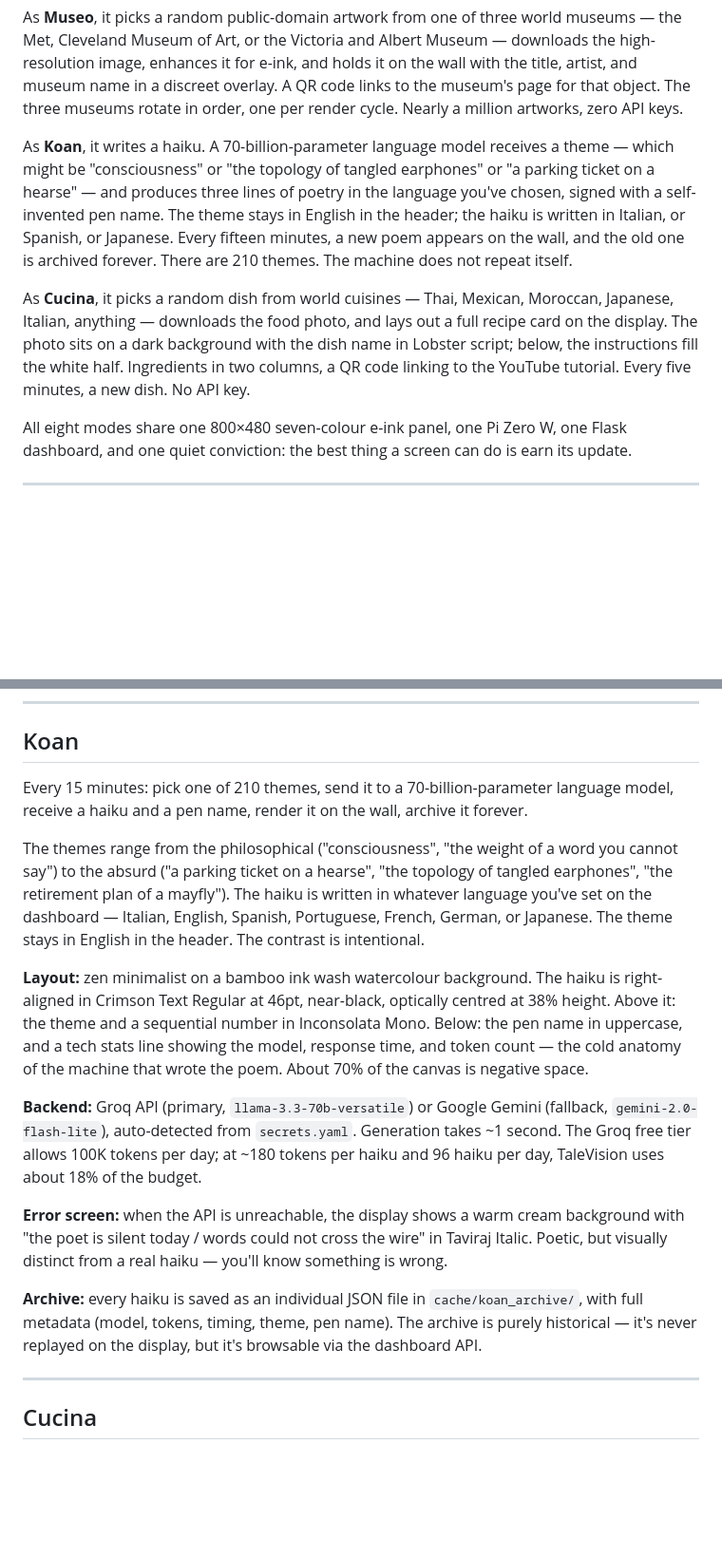
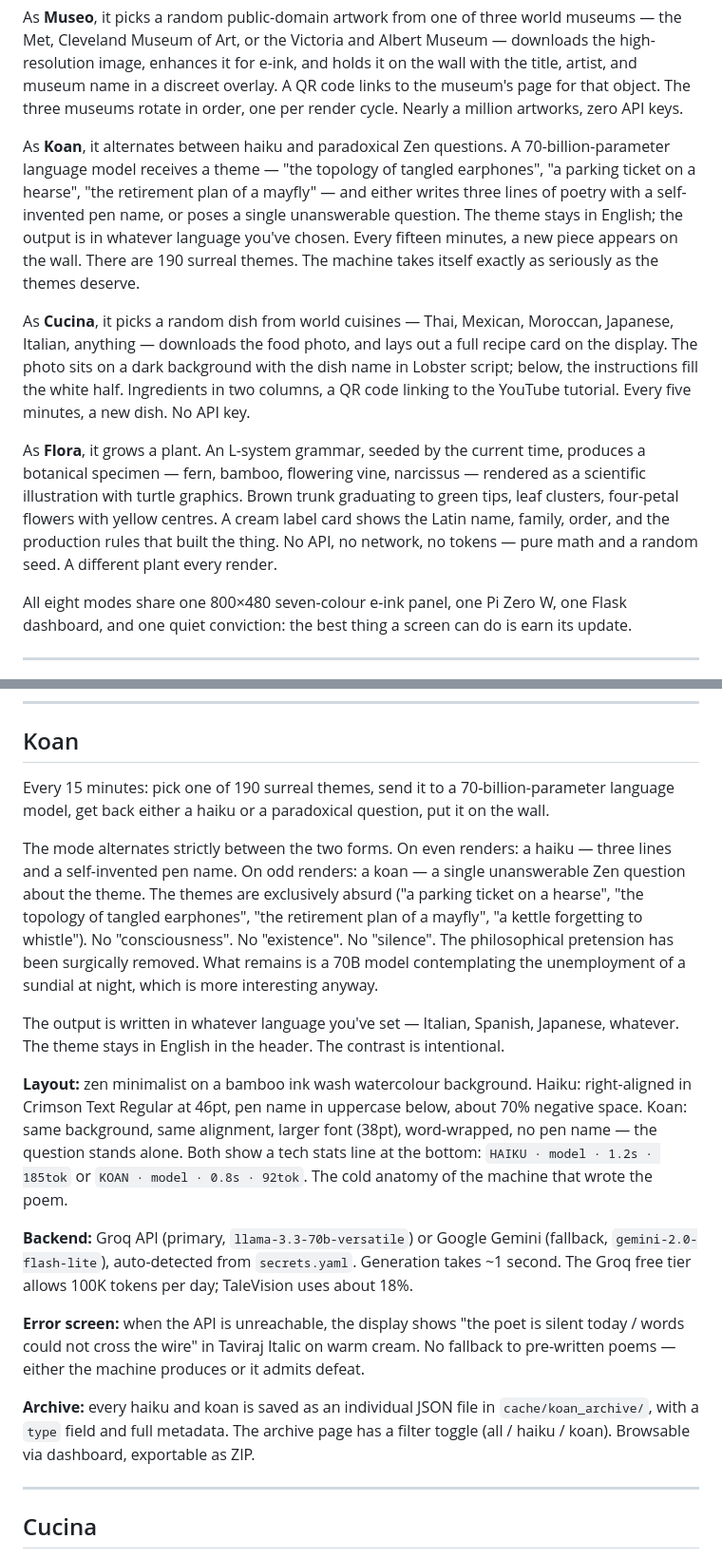
Before and after one commit to enuzzo/talevision, a Markdown page: README.md, 2 parts joined by grey strips. Shown at 95% size. Rendered like a GitHub page; blank space fills up the shorter version.

```diff
--- a/README.md
+++ b/README.md
@@ -44,9 +44,11 @@ As **Weather**, it fetches wttr.in's native ANSI terminal output — ASCII art c
 
 As **Museo**, it picks a random public-domain artwork from one of three world museums — the Met, Cleveland Museum of Art, or the Victoria and Albert Museum — downloads the high-resolution image, enhances it for e-ink, and holds it on the wall with the title, artist, and museum name in a discreet overlay. A QR code links to the museum's page for that object. The three museums rotate in order, one per render cycle. Nearly a million artworks, zero API keys.
 
-As **Koan**, it writes a haiku. A 70-billion-parameter language model receives a theme — which might be "consciousness" or "the topology of tangled earphones" or "a parking ticket on a hearse" — and produces three lines of poetry in the language you've chosen, signed with a self-invented pen name. The theme stays in English in the header; the haiku is written in Italian, or Spanish, or Japanese. Every fifteen minutes, a new poem appears on the wall, and the old one is archived forever. There are 210 themes. The machine does not repeat itself.
+As **Koan**, it alternates between haiku and paradoxical Zen questions. A 70-billion-parameter language model receives a theme — "the topology of tangled earphones", "a parking ticket on a hearse", "the retirement plan of a mayfly" — and either writes three lines of poetry with a self-invented pen name, or poses a single unanswerable question. The theme stays in English; the output is in whatever language you've chosen. Every fifteen minutes, a new piece appears on the wall. There are 190 surreal themes. The machine takes itself exactly as seriously as the themes deserve.
 
 As **Cucina**, it picks a random dish from world cuisines — Thai, Mexican, Moroccan, Japanese, Italian, anything — downloads the food photo, and lays out a full recipe card on the display. The photo sits on a dark background with the dish name in Lobster script; below, the instructions fill the white half. Ingredients in two columns, a QR code linking to the YouTube tutorial. Every five minutes, a new dish. No API key.
+
+As **Flora**, it grows a plant. An L-system grammar, seeded by the current time, produces a botanical specimen — fern, bamboo, flowering vine, narcissus — rendered as a scientific illustration with turtle graphics. Brown trunk graduating to green tips, leaf clusters, four-petal flowers with yellow centres. A cream label card shows the Latin name, family, order, and the production rules that built the thing. No API, no network, no tokens — pure math and a random seed. A different plant every render.
 
 All eight modes share one 800×480 seven-colour e-ink panel, one Pi Zero W, one Flask dashboard, and one quiet conviction: the best thing a screen can do is earn its update.
 
@@ -162,17 +164,19 @@ A 50-ID recent buffer prevents the same artwork from appearing twice in a row
 
 ## Koan
 
-Every 15 minutes: pick one of 210 themes, send it to a 70-billion-parameter language model, receive a haiku and a pen name, render it on the wall, archive it forever.
+Every 15 minutes: pick one of 190 surreal themes, send it to a 70-billion-parameter language model, get back either a haiku or a paradoxical question, put it on the wall.
 
-The themes range from the philosophical ("consciousness", "the weight of a word you cannot say") to the absurd ("a parking ticket on a hearse", "the topology of tangled earphones", "the retirement plan of a mayfly"). The haiku is written in whatever language you've set on the dashboard — Italian, English, Spanish, Portuguese, French, German, or Japanese. The theme stays in English in the header. The contrast is intentional.
+The mode alternates strictly between the two forms. On even renders: a haiku — three lines and a self-invented pen name. On odd renders: a koan — a single unanswerable Zen question about the theme. The themes are exclusively absurd ("a parking ticket on a hearse", "the topology of tangled earphones", "the retirement plan of a mayfly", "a kettle forgetting to whistle"). No "consciousness". No "existence". No "silence". The philosophical pretension has been surgically removed. What remains is a 70B model contemplating the unemployment of a sundial at night, which is more interesting anyway.
 
-**Layout:** zen minimalist on a bamboo ink wash watercolour background. The haiku is right-aligned in Crimson Text Regular at 46pt, near-black, optically centred at 38% height. Above it: the theme and a sequential number in Inconsolata Mono. Below: the pen name in uppercase, and a tech stats line showing the model, response time, and token count — the cold anatomy of the machine that wrote the poem. About 70% of the canvas is negative space.
+The output is written in whatever language you've set — Italian, Spanish, Japanese, whatever. The theme stays in English in the header. The contrast is intentional.
 
-**Backend:** Groq API (primary, `llama-3.3-70b-versatile`) or Google Gemini (fallback, `gemini-2.0-flash-lite`), auto-detected from `secrets.yaml`. Generation takes ~1 second. The Groq free tier allows 100K tokens per day; at ~180 tokens per haiku and 96 haiku per day, TaleVision uses about 18% of the budget.
+**Layout:** zen minimalist on a bamboo ink wash watercolour background. Haiku: right-aligned in Crimson Text Regular at 46pt, pen name in uppercase below, about 70% negative space. Koan: same background, same alignment, larger font (38pt), word-wrapped, no pen name — the question stands alone. Both show a tech stats line at the bottom: `HAIKU · model · 1.2s · 185tok` or `KOAN · model · 0.8s · 92tok`. The cold anatomy of the machine that wrote the poem.
 
-**Error screen:** when the API is unreachable, the display shows a warm cream background with "the poet is silent today / words could not cross the wire" in Taviraj Italic. Poetic, but visually distinct from a real haiku — you'll know something is wrong.
+**Backend:** Groq API (primary, `llama-3.3-70b-versatile`) or Google Gemini (fallback, `gemini-2.0-flash-lite`), auto-detected from `secrets.yaml`. Generation takes ~1 second. The Groq free tier allows 100K tokens per day; TaleVision uses about 18%.
 
-**Archive:** every haiku is saved as an individual JSON file in `cache/koan_archive/`, with full metadata (model, tokens, timing, theme, pen name). The archive is purely historical — it's never replayed on the display, but it's browsable via the dashboard API.
+**Error screen:** when the API is unreachable, the display shows "the poet is silent today / words could not cross the wire" in Taviraj Italic on warm cream. No fallback to pre-written poems — either the machine produces or it admits defeat.
+
+**Archive:** every haiku and koan is saved as an individual JSON file in `cache/koan_archive/`, with a `type` field and full metadata. The archive page has a filter toggle (all / haiku / koan). Browsable via dashboard, exportable as ZIP.
 
 ---
 
```
Also changed, not shown: knowledge/DECISIONS.md (+13 -1 lines), knowledge/PROJECT_KNOWLEDGE.md (+18 -14 lines).
